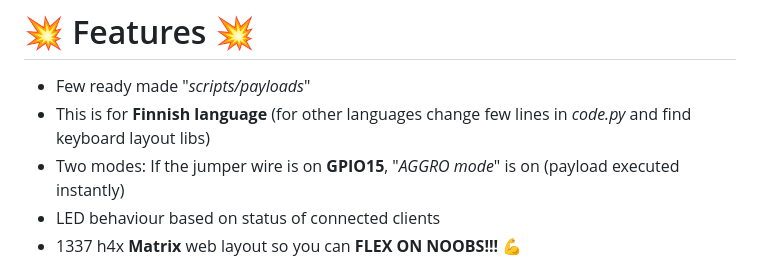
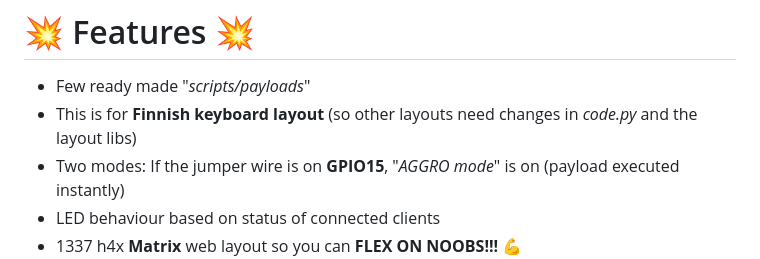
Before and after one commit to gitluffywd/pic0wn3d, a Markdown page: README.md, the part around the change. Drawn GitHub-style.

```diff
--- a/README.md
+++ b/README.md
@@ -28,7 +28,7 @@ Includes few scripts like: PS Persistent Shell, DNS Poison, WiFi keys, Disable W
 
 # 💥 Features 💥
 - Few ready made "_scripts/payloads_"
-- This is for **Finnish language** (for other languages change few lines in _code.py_ and find keyboard layout libs)
+- This is for **Finnish keyboard layout** (so other layouts need changes in _code.py_ and the layout libs)
 - Two modes: If the jumper wire is on **GPIO15**, "_AGGRO mode_" is on (payload executed instantly)
 - LED behaviour based on status of connected clients
 - 1337 h4x **Matrix** web layout so you can **FLEX ON NOOBS!!!** 💪
```
